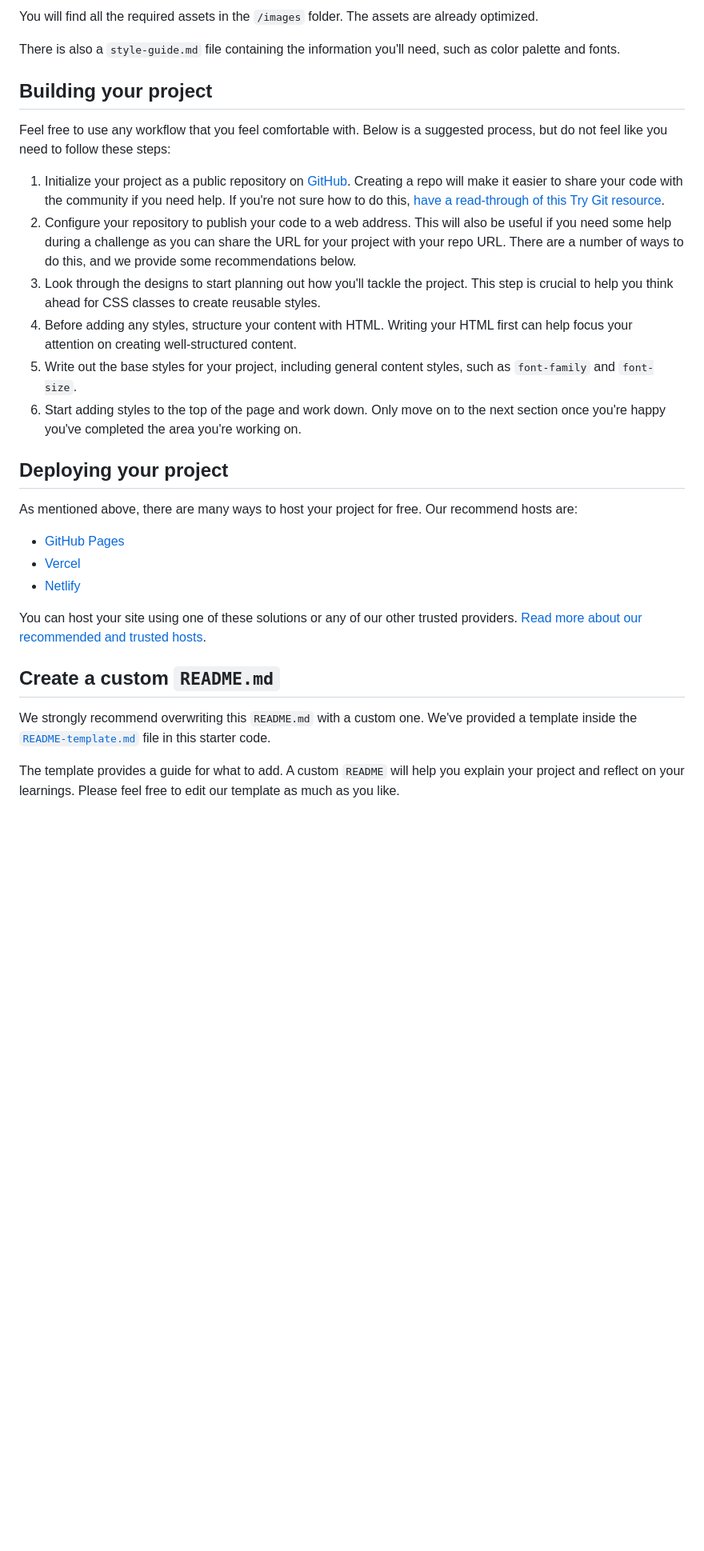
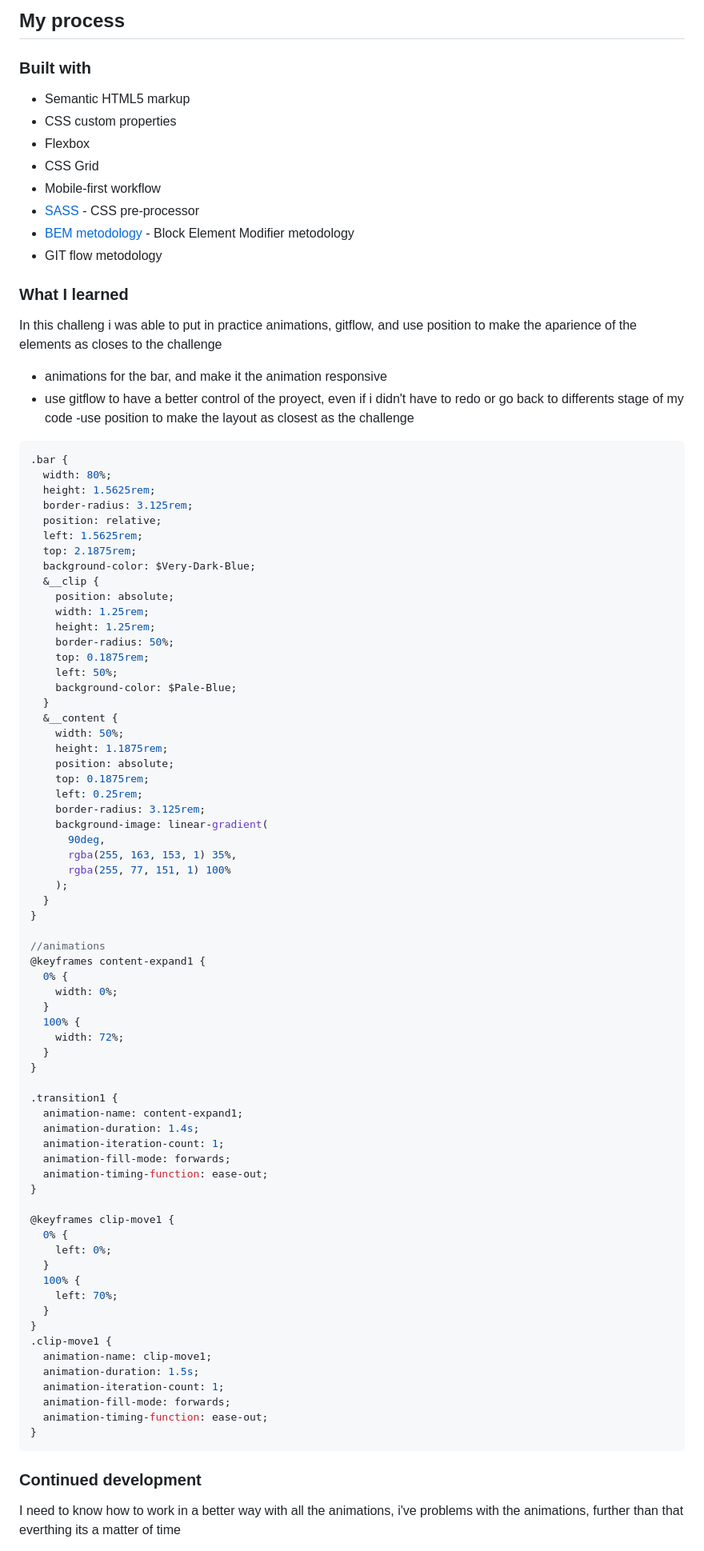
Before and after one commit to AlanLopRey/fylo-data-storage-component-master, a Markdown page: README.md, the part around the change printed below. Shown: that part at 80% size. GitHub-like rendering; blank space fills up the shorter version.

Commit message:
Finish with the markdow
finish the markdown in the master
-upload to github add the links in the markdown and later upload the
challenge to frontend mentor

````diff
--- a/README.md
+++ b/README.md
@@ -32,32 +38,94 @@ If you would like the design files (we provide Sketch & Figma versions) to inspe
 
-You will find all the required assets in the `/images` folder. The assets are already optimized.
+## My process
 
-There is also a `style-guide.md` file containing the information you'll need, such as color palette and fonts.
+### Built with
 
-## Building your project
+- Semantic HTML5 markup
+- CSS custom properties
+- Flexbox
+- CSS Grid
+- Mobile-first workflow
+- [SASS](https://sass-lang.com/) - CSS pre-processor
+- [BEM metodology](https://getbem.com/) - Block Element Modifier metodology
+- GIT flow metodology
 
-Feel free to use any workflow that you feel comfortable with. Below is a suggested process, but do not feel like you need to follow these steps:
+### What I learned
 
-1. Initialize your project as a public repository on [GitHub](https://github.com/). Creating a repo will make it easier to share your code with the community if you need help. If you're not sure how to do this, [have a read-through of this Try Git resource](https://try.github.io/).
-2. Configure your repository to publish your code to a web address. This will also be useful if you need some help during a challenge as you can share the URL for your project with your repo URL. There are a number of ways to do this, and we provide some recommendations below.
-3. Look through the designs to start planning out how you'll tackle the project. This step is crucial to help you think ahead for CSS classes to create reusable styles.
-4. Before adding any styles, structure your content with HTML. Writing your HTML first can help focus your attention on creating well-structured content.
-5. Write out the base styles for your project, including general content styles, such as `font-family` and `font-size`.
-6. Start adding styles to the top of the page and work down. Only move on to the next section once you're happy you've completed the area you're working on.
+In this challeng i was able to put in practice animations, gitflow, and use position to make the aparience of the elements as closes to the challenge
 
-## Deploying your project
+- animations for the bar, and make it the animation responsive
+- use gitflow to have a better control of the proyect, even if i didn't have to redo or go back to differents stage of my code
+  -use position to make the layout as closest as the challenge
 
-As mentioned above, there are many ways to host your project for free. Our recommend hosts are:
+```scss
+.bar {
+  width: 80%;
+  height: 1.5625rem;
+  border-radius: 3.125rem;
+  position: relative;
+  left: 1.5625rem;
+  top: 2.1875rem;
+  background-color: $Very-Dark-Blue;
+  &__clip {
+    position: absolute;
+    width: 1.25rem;
+    height: 1.25rem;
+    border-radius: 50%;
+    top: 0.1875rem;
+    left: 50%;
+    background-color: $Pale-Blue;
+  }
+  &__content {
+    width: 50%;
+    height: 1.1875rem;
+    position: absolute;
+    top: 0.1875rem;
+    left: 0.25rem;
+    border-radius: 3.125rem;
+    background-image: linear-gradient(
+      90deg,
+      rgba(255, 163, 153, 1) 35%,
+      rgba(255, 77, 151, 1) 100%
+    );
+  }
+}
 
-- [GitHub Pages](https://pages.github.com/)
-- [Vercel](https://vercel.com/)
-- [Netlify](https://www.netlify.com/)
+//animations
+@keyframes content-expand1 {
+  0% {
+    width: 0%;
+  }
+  100% {
+    width: 72%;
+  }
+}
 
-You can host your site using one of these solutions or any of our other trusted providers. [Read more about our recommended and trusted hosts](https://medium.com/frontend-mentor/frontend-mentor-trusted-hosting-providers-bf000dfebe).
+.transition1 {
+  animation-name: content-expand1;
+  animation-duration: 1.4s;
+  animation-iteration-count: 1;
+  animation-fill-mode: forwards;
+  animation-timing-function: ease-out;
+}
 
-## Create a custom `README.md`
+@keyframes clip-move1 {
+  0% {
+    left: 0%;
+  }
+  100% {
+    left: 70%;
+  }
+}
+.clip-move1 {
+  animation-name: clip-move1;
+  animation-duration: 1.5s;
+  animation-iteration-count: 1;
+  animation-fill-mode: forwards;
+  animation-timing-function: ease-out;
+}
+```
 
-We strongly recommend overwriting this `README.md` with a custom one. We've provided a template inside the [`README-template.md`](./README-template.md) file in this starter code.
+### Continued development
 
-The template provides a guide for what to add. A custom `README` will help you explain your project and reflect on your learnings. Please feel free to edit our template as much as you like.
+I need to know how to work in a better way with all the animations, i've problems with the animations, further than that everthing its a matter of time
 
````
Also changed, not shown: other parts of README.md (+28 -43 lines), README-template.md (deleted, +0 -112 lines), screenshots/Screenshot 2023-01-16 at 22-17-06 Frontend Mentor Fylo data storage component.png (added), screenshots/Screenshot 2023-01-16 at 22-31-12 Frontend Mentor Fylo data storage component.png (added).
